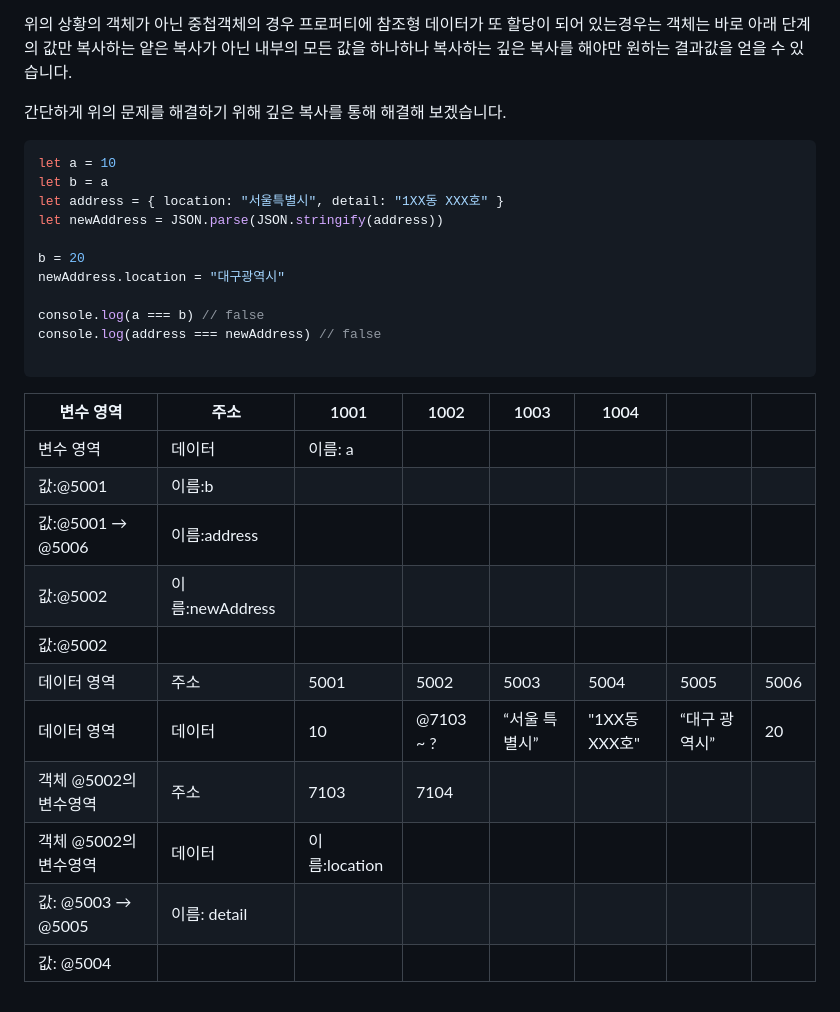
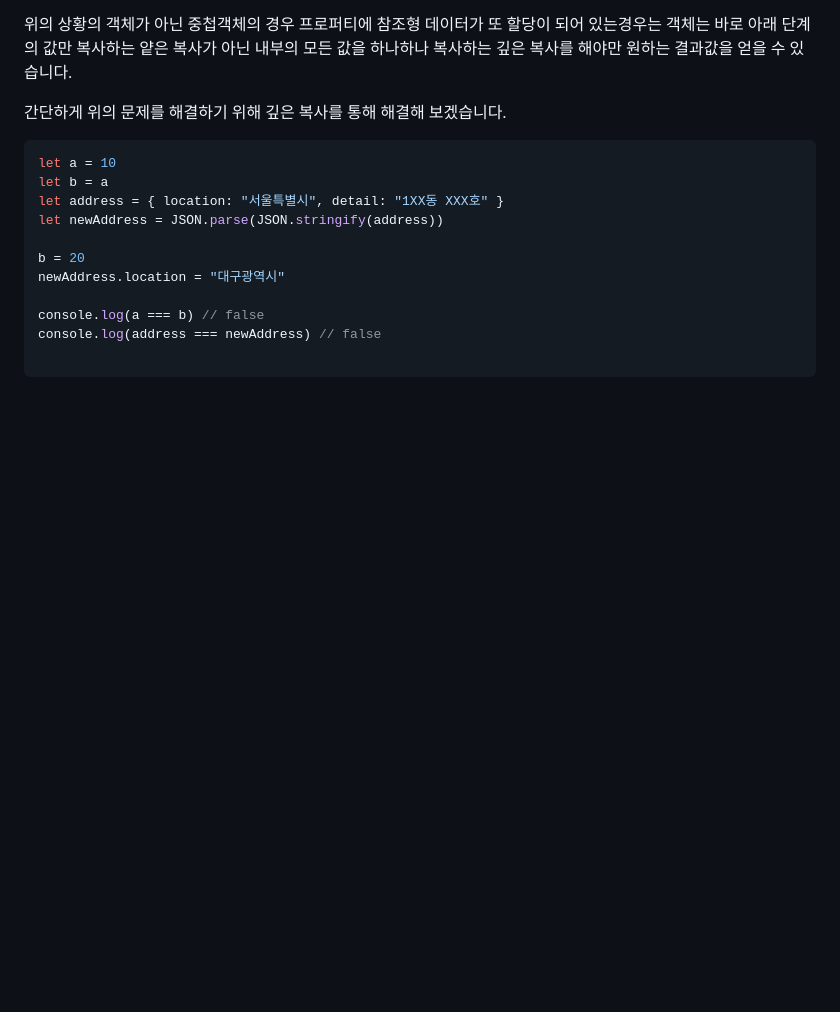
Before and after one commit to kyj2471/study-blog, a Markdown page: javascript/데이터 타입.md, the part around the change printed below. GitHub-like rendering; blank space fills up the shorter version.

````diff
--- a/javascript/데이터 타입.md
+++ b/javascript/데이터 타입.md
@@ -78,17 +70,3 @@ console.log(a === b) // false
 console.log(address === newAddress) // false
 
 ```
-
-|변수 영역|주소|1001|1002|1003|1004|||
-|---|---|---|---|---|---|---|---|
-|변수 영역|데이터|이름: a||||||
-|값:@5001|이름:b|||||||
-|값:@5001 → @5006|이름:address|||||||
-|값:@5002|이름:newAddress|||||||
-|값:@5002||||||||
-|데이터 영역|주소|5001|5002|5003|5004|5005|5006|
-|데이터 영역|데이터|10|@7103 ~ ?|“서울 특별시”|"1XX동 XXX호"|“대구 광역시”|20|
-|객체 @5002의 변수영역|주소|7103|7104|||||
-|객체 @5002의 변수영역|데이터|이름:location||||||
-|값: @5003 → @5005|이름: detail|||||||
-|값: @5004||||||||
````
Also changed, not shown: other parts of javascript/데이터 타입.md (+18 -26 lines).
